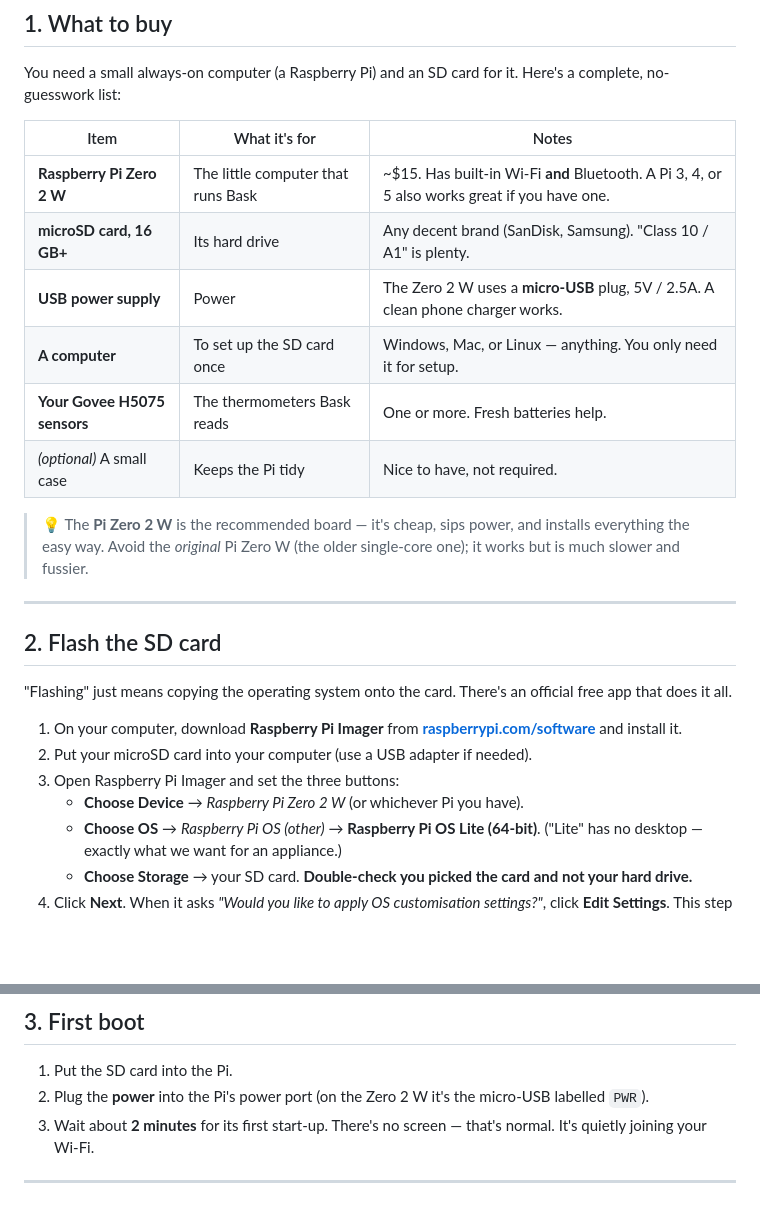
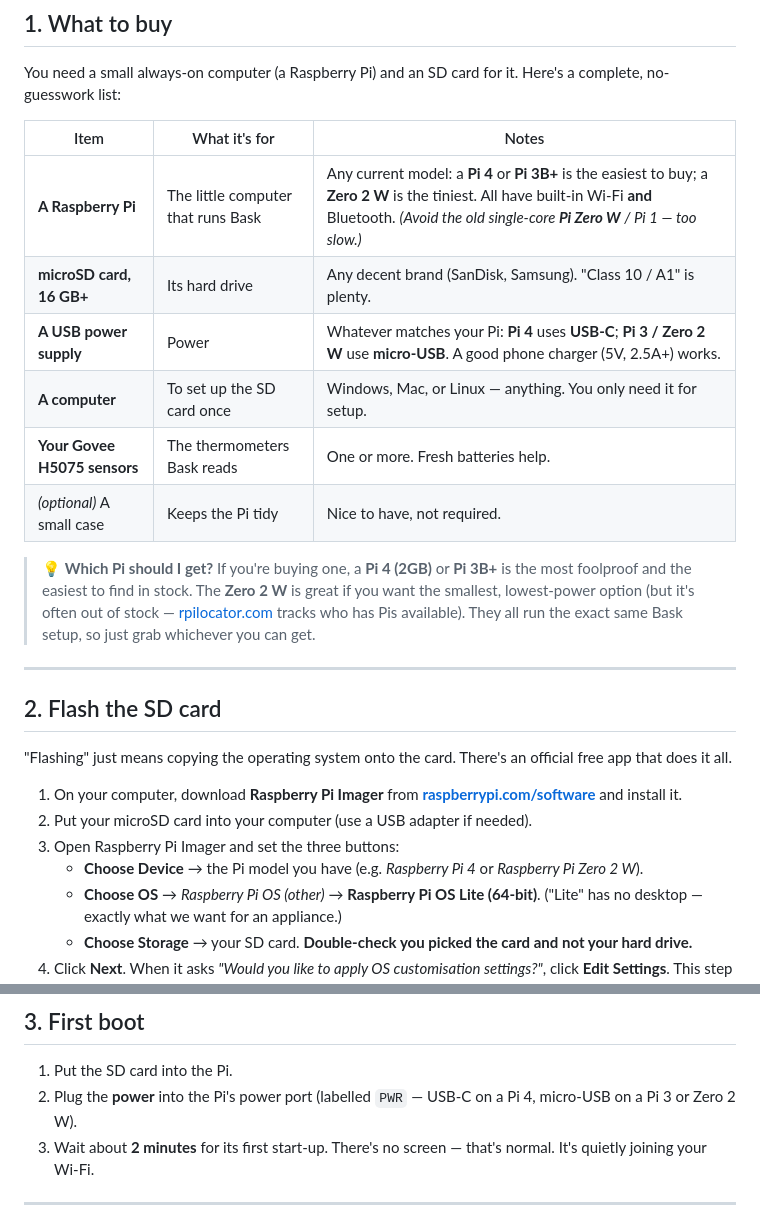
Before and after one commit to jlyfshhh/bask, a Markdown page: docs/SETUP.md, 2 parts joined by grey strips. GitHub-like rendering; blank space fills up the shorter version.

Commit message:
Broaden hardware recommendations to any current Raspberry Pi
Pi Zero 2 W is frequently out of stock, and Bask runs comfortably on any
64-bit Pi. Lead with the Pi 4 / 3B+ as the easy, available pick; keep the
Zero 2 W as the compact option; drop the original ARMv6 Zero W from the
recommended path. Updates README hardware section + intro and the beginner
guide's shopping list, power notes, and Imager model step.

Co-Authored-By: Claude Opus 4.8 <noreply@anthropic.com>

```diff
--- a/docs/SETUP.md
+++ b/docs/SETUP.md
@@ -14,14 +14,14 @@ You need a small always-on computer (a Raspberry Pi) and an SD card for it. Here
 
 | Item | What it's for | Notes |
 |---|---|---|
-| **Raspberry Pi Zero 2 W** | The little computer that runs Bask | ~$15. Has built-in Wi‑Fi **and** Bluetooth. A Pi 3, 4, or 5 also works great if you have one. |
+| **A Raspberry Pi** | The little computer that runs Bask | Any current model: a **Pi 4** or **Pi 3B+** is the easiest to buy; a **Zero 2 W** is the tiniest. All have built-in Wi‑Fi **and** Bluetooth. *(Avoid the old single-core **Pi Zero W** / Pi 1 — too slow.)* |
 | **microSD card, 16 GB+** | Its hard drive | Any decent brand (SanDisk, Samsung). "Class 10 / A1" is plenty. |
-| **USB power supply** | Power | The Zero 2 W uses a **micro‑USB** plug, 5V / 2.5A. A clean phone charger works. |
+| **A USB power supply** | Power | Whatever matches your Pi: **Pi 4** uses **USB‑C**; **Pi 3 / Zero 2 W** use **micro‑USB**. A good phone charger (5V, 2.5A+) works. |
 | **A computer** | To set up the SD card once | Windows, Mac, or Linux — anything. You only need it for setup. |
 | **Your Govee H5075 sensors** | The thermometers Bask reads | One or more. Fresh batteries help. |
 | *(optional)* A small case | Keeps the Pi tidy | Nice to have, not required. |
 
-> 💡 The **Pi Zero 2 W** is the recommended board — it's cheap, sips power, and installs everything the easy way. Avoid the *original* Pi Zero W (the older single‑core one); it works but is much slower and fussier.
+> 💡 **Which Pi should I get?** If you're buying one, a **Pi 4 (2GB)** or **Pi 3B+** is the most foolproof and the easiest to find in stock. The **Zero 2 W** is great if you want the smallest, lowest-power option (but it's often out of stock — [rpilocator.com](https://rpilocator.com) tracks who has Pis available). They all run the exact same Bask setup, so just grab whichever you can get.
 
 ---
 
@@ -32,7 +32,7 @@ You need a small always-on computer (a Raspberry Pi) and an SD card for it. Here
 1. On your computer, download **Raspberry Pi Imager** from **[raspberrypi.com/software](https://www.raspberrypi.com/software/)** and install it.
 2. Put your microSD card into your computer (use a USB adapter if needed).
 3. Open Raspberry Pi Imager and set the three buttons:
-   - **Choose Device** → *Raspberry Pi Zero 2 W* (or whichever Pi you have).
+   - **Choose Device** → the Pi model you have (e.g. *Raspberry Pi 4* or *Raspberry Pi Zero 2 W*).
    - **Choose OS** → *Raspberry Pi OS (other)* → **Raspberry Pi OS Lite (64‑bit)**. ("Lite" has no desktop — exactly what we want for an appliance.)
    - **Choose Storage** → your SD card. **Double‑check you picked the card and not your hard drive.**
 4. Click **Next**. When it asks *"Would you like to apply OS customisation settings?"*, click **Edit Settings**. This step is what makes everything else painless — fill it in carefully:
@@ -50,7 +50,7 @@ You need a small always-on computer (a Raspberry Pi) and an SD card for it. Here
 ## 3. First boot
 
 1. Put the SD card into the Pi.
-2. Plug the **power** into the Pi's power port (on the Zero 2 W it's the micro‑USB labelled `PWR`).
+2. Plug the **power** into the Pi's power port (labelled `PWR` — USB‑C on a Pi 4, micro‑USB on a Pi 3 or Zero 2 W).
 3. Wait about **2 minutes** for its first start‑up. There's no screen — that's normal. It's quietly joining your Wi‑Fi.
 
 ---
```
Also changed, not shown: README.md (+3 -3 lines).
